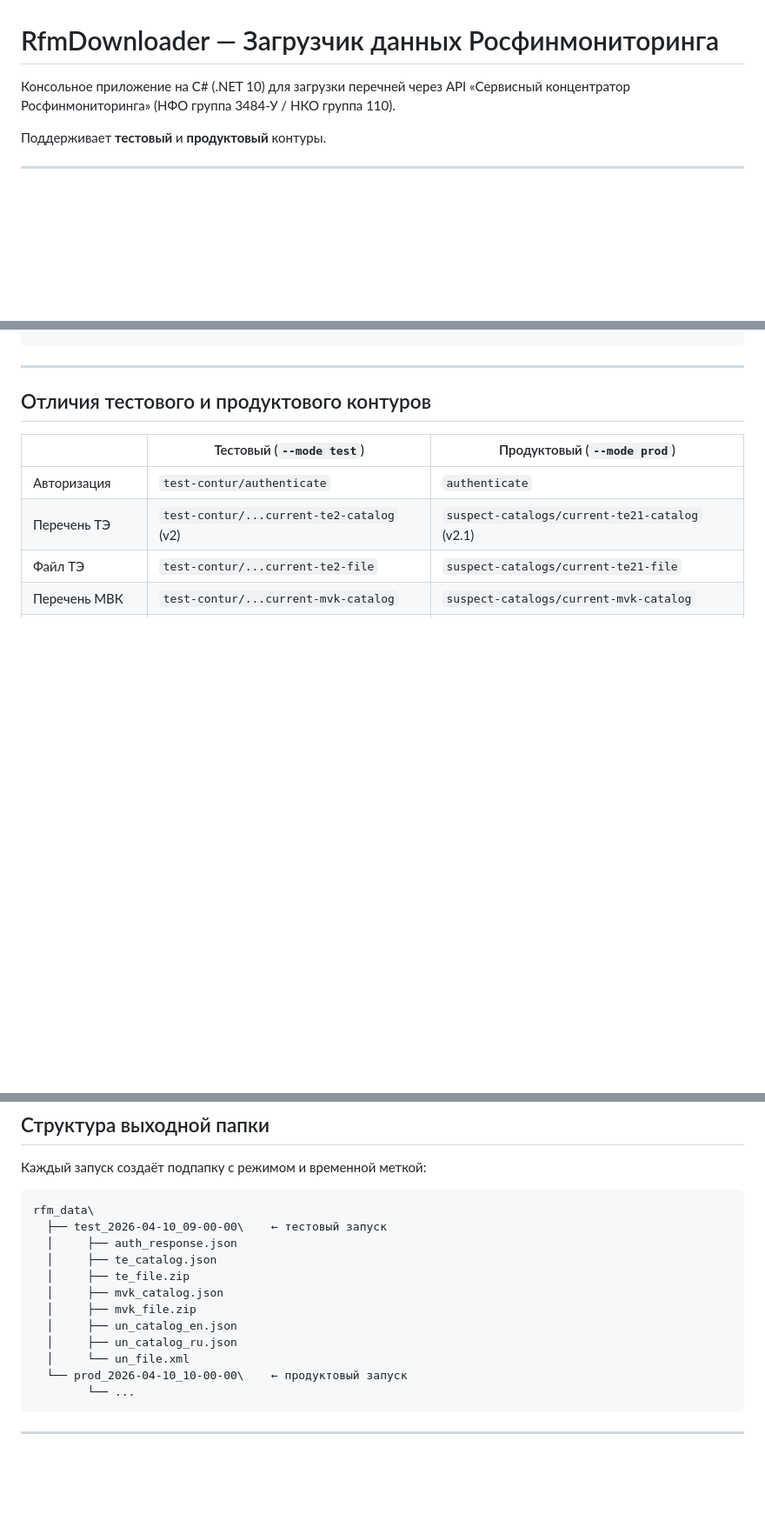
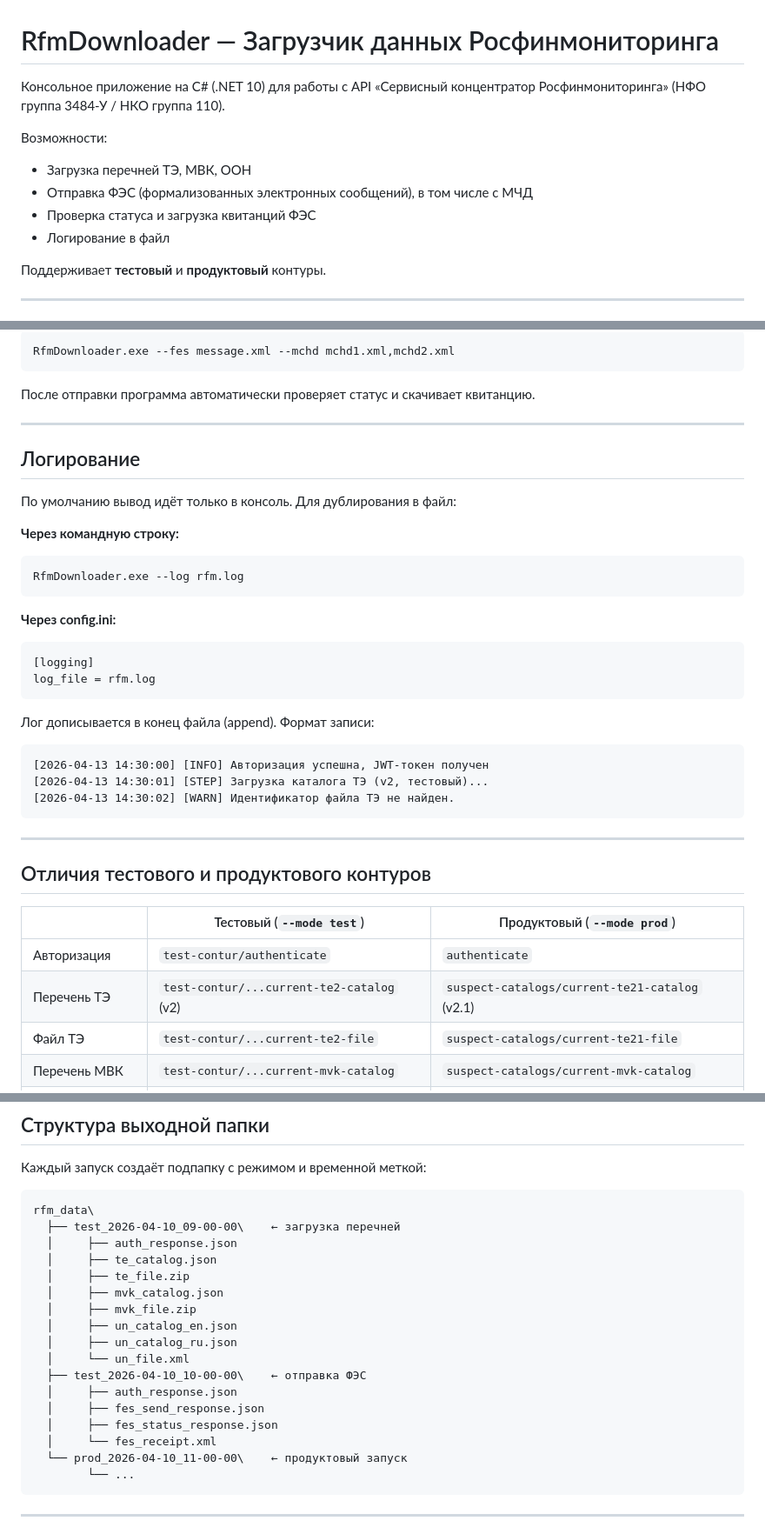
Before and after one commit to asta-spb/rfm-downloader, a Markdown page: README.md, 3 parts joined by grey strips. Shown at 87% size. Rendered like a GitHub page; blank space fills up the shorter version.

````diff
--- a/README.md
+++ b/README.md
@@ -1,7 +1,13 @@
 # RfmDownloader — Загрузчик данных Росфинмониторинга
 
-Консольное приложение на C# (.NET 10) для загрузки перечней через API
+Консольное приложение на C# (.NET 10) для работы с API
 «Сервисный концентратор Росфинмониторинга» (НФО группа 3484-У / НКО группа 110).
+
+Возможности:
+- Загрузка перечней ТЭ, МВК, ООН
+- Отправка ФЭС (формализованных электронных сообщений), в том числе с МЧД
+- Проверка статуса и загрузка квитанций ФЭС
+- Логирование в файл
 
 Поддерживает **тестовый** и **продуктовый** контуры.
 
@@ -98,3 +142,31 @@ RfmDownloader.exe --mode test --thumbprint A1B2C3...  # тест с явным
+```bat
+RfmDownloader.exe --fes message.xml --mchd mchd1.xml,mchd2.xml
+```
+
+После отправки программа автоматически проверяет статус и скачивает квитанцию.
+
+---
+
+## Логирование
+
+По умолчанию вывод идёт только в консоль. Для дублирования в файл:
+
+**Через командную строку:**
+```bat
+RfmDownloader.exe --log rfm.log
+```
+
+**Через config.ini:**
+```ini
+[logging]
+log_file = rfm.log
+```
+
+Лог дописывается в конец файла (append). Формат записи:
+```
+[2026-04-13 14:30:00] [INFO] Авторизация успешна, JWT-токен получен
+[2026-04-13 14:30:01] [STEP] Загрузка каталога ТЭ (v2, тестовый)...
+[2026-04-13 14:30:02] [WARN] Идентификатор файла ТЭ не найден.
 ```
 
 ---
@@ -119,7 +191,7 @@ RfmDownloader.exe --mode test --thumbprint A1B2C3...  # тест с явным
 
 ```
 rfm_data\
-  ├── test_2026-04-10_09-00-00\    ← тестовый запуск
+  ├── test_2026-04-10_09-00-00\    ← загрузка перечней
   │     ├── auth_response.json
   │     ├── te_catalog.json
   │     ├── te_file.zip
@@ -128,7 +200,12 @@ rfm_data\
   │     ├── un_catalog_en.json
   │     ├── un_catalog_ru.json
   │     └── un_file.xml
-  └── prod_2026-04-10_10-00-00\    ← продуктовый запуск
+  ├── test_2026-04-10_10-00-00\    ← отправка ФЭС
+  │     ├── auth_response.json
+  │     ├── fes_send_response.json
+  │     ├── fes_status_response.json
+  │     └── fes_receipt.xml
+  └── prod_2026-04-10_11-00-00\    ← продуктовый запуск
         └── ...
 ```
 
````
Also changed, not shown: other parts of README.md (+49 -11 lines).
